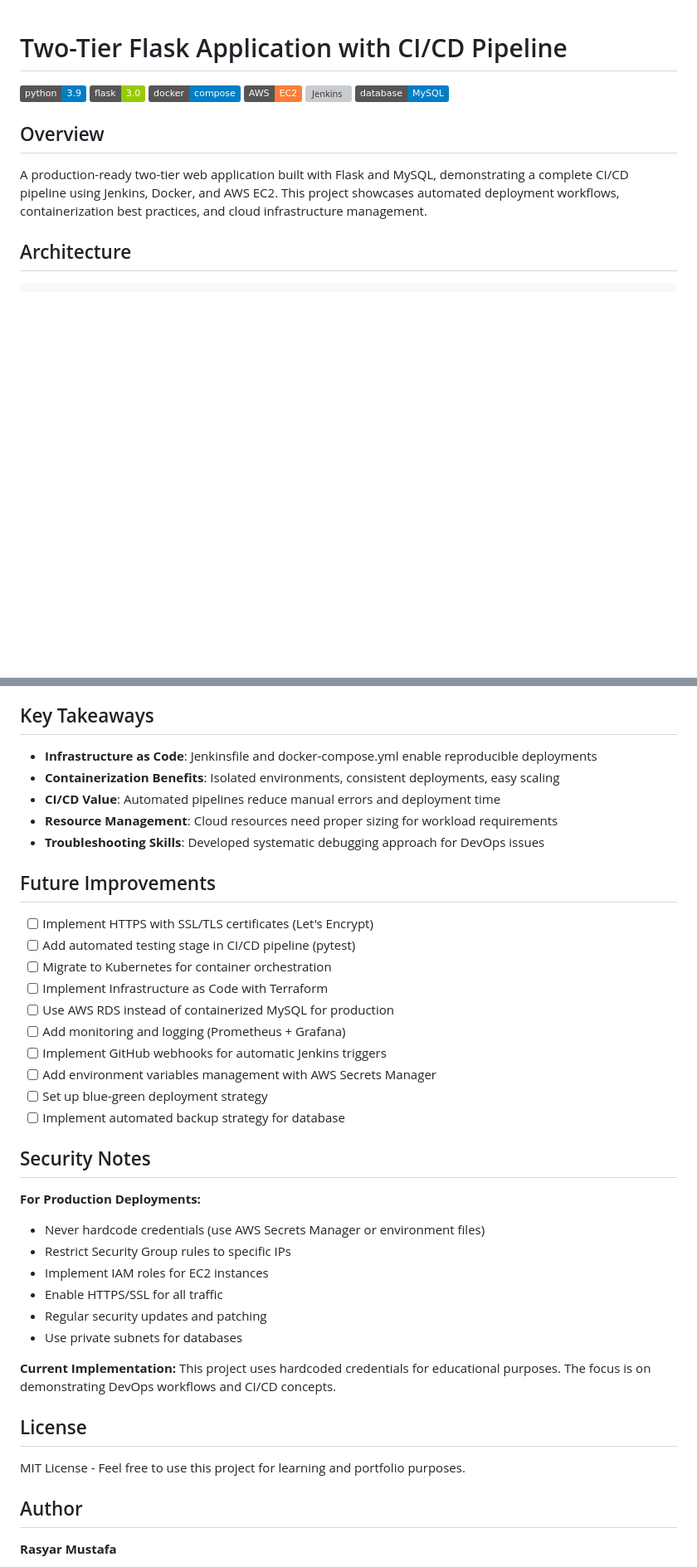
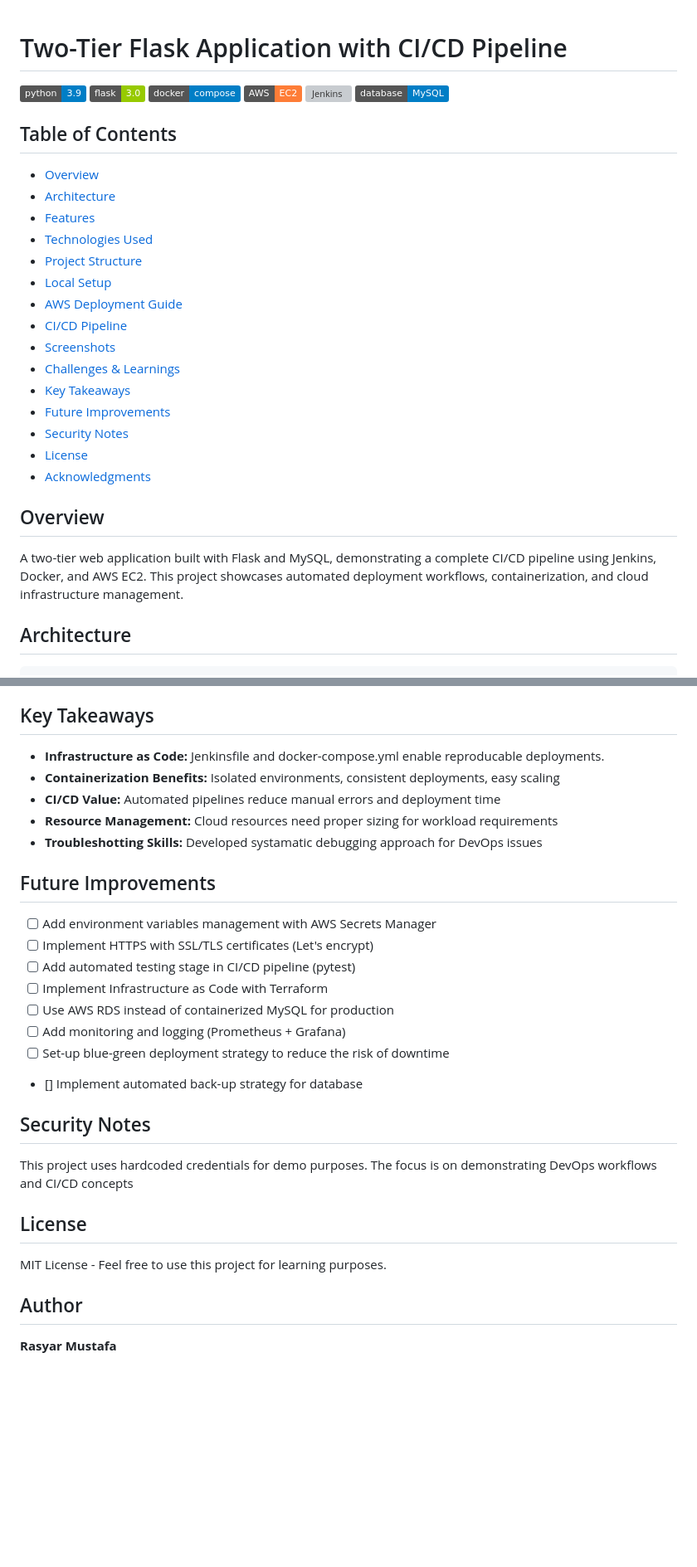
Before and after one commit to rasathelamedude/DevOps-project-two-tier-flask-app, a Markdown page: README.md, 2 parts joined by grey strips. Shown at 83% size. Rendered like a GitHub page; badges without logos; blank space fills up the shorter version; grey boxes are pictures that could not be loaded.

```diff
--- a/README.md
+++ b/README.md
@@ -7,9 +7,27 @@
 ![Jenkins](https://img.shields.io/badge/CI%2FCD-Jenkins-red)
 ![MySQL](https://img.shields.io/badge/database-MySQL-blue)
 
+## Table of Contents
+
+- [Overview](#overview)
+- [Architecture](#architecture)
+- [Features](#features)
+- [Technologies Used](#technologies-used)
+- [Project Structure](#project-structure)
+- [Local Setup](#local-setup)
+- [AWS Deployment Guide](#aws-deployment-guide)
+- [CI/CD Pipeline](#cicd-pipeline)
+- [Screenshots](#screenshots)
+- [Challenges & Learnings](#challenges--learnings)
+- [Key Takeaways](#key-takeaways)
+- [Future Improvements](#future-improvements)
+- [Security Notes](#security-notes)
+- [License](#license)
+- [Acknowledgments](#acknowledgments)
+
 ## Overview
 
-A production-ready two-tier web application built with Flask and MySQL, demonstrating a complete CI/CD pipeline using Jenkins, Docker, and AWS EC2. This project showcases automated deployment workflows, containerization best practices, and cloud infrastructure management.
+A two-tier web application built with Flask and MySQL, demonstrating a complete CI/CD pipeline using Jenkins, Docker, and AWS EC2. This project showcases automated deployment workflows, containerization, and cloud infrastructure management.
 
 ## Architecture
 
@@ -294,42 +306,30 @@ Here’s the updated Markdown format:
 
 ## Key Takeaways
 
-- **Infrastructure as Code**: Jenkinsfile and docker-compose.yml enable reproducible deployments
-- **Containerization Benefits**: Isolated environments, consistent deployments, easy scaling
-- **CI/CD Value**: Automated pipelines reduce manual errors and deployment time
-- **Resource Management**: Cloud resources need proper sizing for workload requirements
-- **Troubleshooting Skills**: Developed systematic debugging approach for DevOps issues
+- **Infrastructure as Code:** Jenkinsfile and docker-compose.yml enable reproducable deployments.
+- **Containerization Benefits:** Isolated environments, consistent deployments, easy scaling
+- **CI/CD Value:** Automated pipelines reduce manual errors and deployment time
+- **Resource Management:** Cloud resources need proper sizing for workload requirements
+- **Troubleshotting Skills:** Developed systamatic debugging approach for DevOps issues
 
 ## Future Improvements
 
-- [ ] Implement HTTPS with SSL/TLS certificates (Let's Encrypt)
+- [ ] Add environment variables management with AWS Secrets Manager
+- [ ] Implement HTTPS with SSL/TLS certificates (Let's encrypt)
 - [ ] Add automated testing stage in CI/CD pipeline (pytest)
-- [ ] Migrate to Kubernetes for container orchestration
 - [ ] Implement Infrastructure as Code with Terraform
 - [ ] Use AWS RDS instead of containerized MySQL for production
 - [ ] Add monitoring and logging (Prometheus + Grafana)
-- [ ] Implement GitHub webhooks for automatic Jenkins triggers
-- [ ] Add environment variables management with AWS Secrets Manager
-- [ ] Set up blue-green deployment strategy
-- [ ] Implement automated backup strategy for database
+- [ ] Set-up blue-green deployment strategy to reduce the risk of downtime
+- [] Implement automated back-up strategy for database
 
 ## Security Notes
 
-**For Production Deployments:**
-
-- Never hardcode credentials (use AWS Secrets Manager or environment files)
-- Restrict Security Group rules to specific IPs
-- Implement IAM roles for EC2 instances
-- Enable HTTPS/SSL for all traffic
-- Regular security updates and patching
-- Use private subnets for databases
-
-**Current Implementation:**
-This project uses hardcoded credentials for educational purposes. The focus is on demonstrating DevOps workflows and CI/CD concepts.
+This project uses hardcoded credentials for demo purposes. The focus is on demonstrating DevOps workflows and CI/CD concepts
 
 ## License
 
-MIT License - Feel free to use this project for learning and portfolio purposes.
+MIT License - Feel free to use this project for learning purposes.
 
 ## Author
 
```
Also changed, not shown: other parts of README.md (+50 -56 lines).
